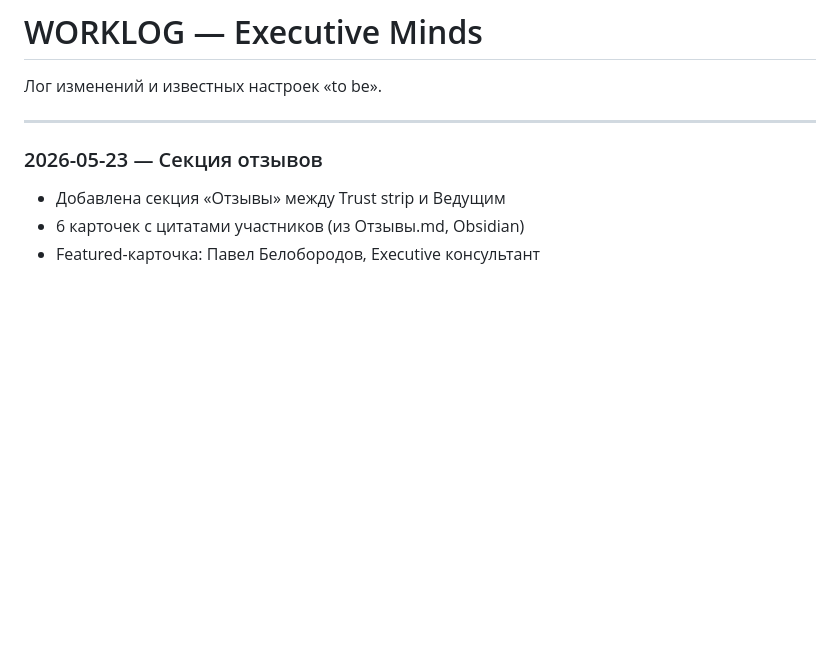
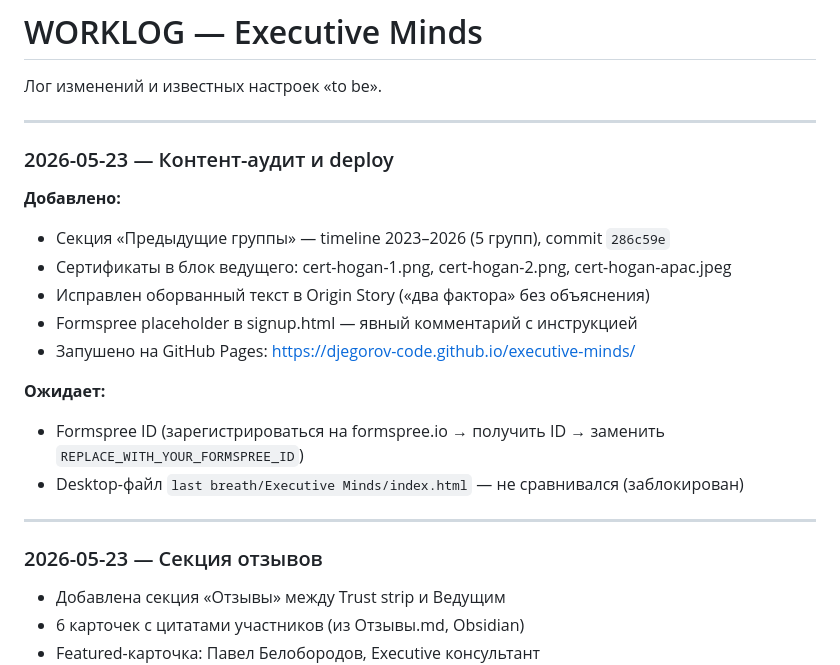
Before and after one commit to djegorov-code/executive-minds, a Markdown page: WORKLOG.md, the part around the change. Drawn GitHub-style; blank space fills up the shorter version.

Commit message:
docs: update WORKLOG after full content audit

```diff
--- a/WORKLOG.md
+++ b/WORKLOG.md
@@ -1,6 +1,21 @@
 # WORKLOG — Executive Minds
 
 Лог изменений и известных настроек «to be».
+
+---
+
+### 2026-05-23 — Контент-аудит и deploy
+
+**Добавлено:**
+- Секция «Предыдущие группы» — timeline 2023–2026 (5 групп), commit `286c59e`
+- Сертификаты в блок ведущего: cert-hogan-1.png, cert-hogan-2.png, cert-hogan-apac.jpeg
+- Исправлен оборванный текст в Origin Story («два фактора» без объяснения)
+- Formspree placeholder в signup.html — явный комментарий с инструкцией
+- Запушено на GitHub Pages: https://djegorov-code.github.io/executive-minds/
+
+**Ожидает:**
+- Formspree ID (зарегистрироваться на formspree.io → получить ID → заменить `REPLACE_WITH_YOUR_FORMSPREE_ID`)
+- Desktop-файл `last breath/Executive Minds/index.html` — не сравнивался (заблокирован)
 
 ---
 
```
